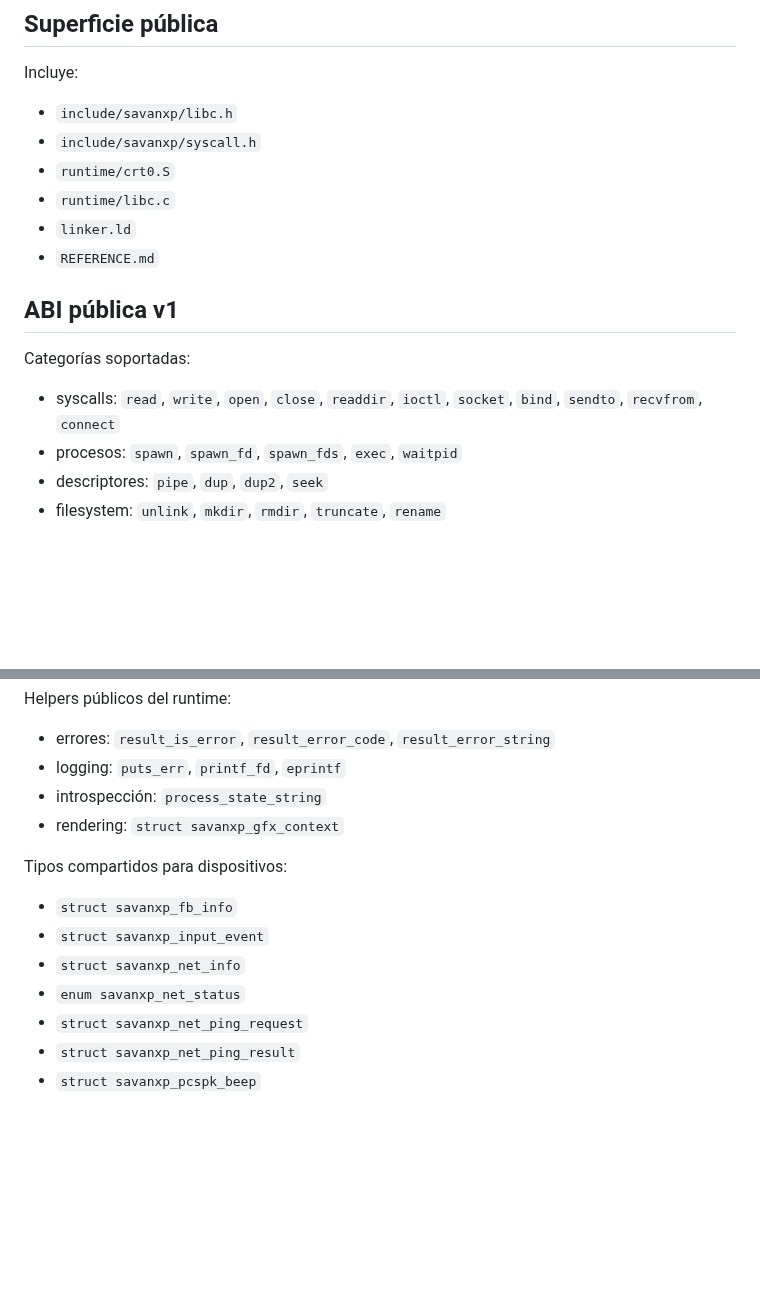
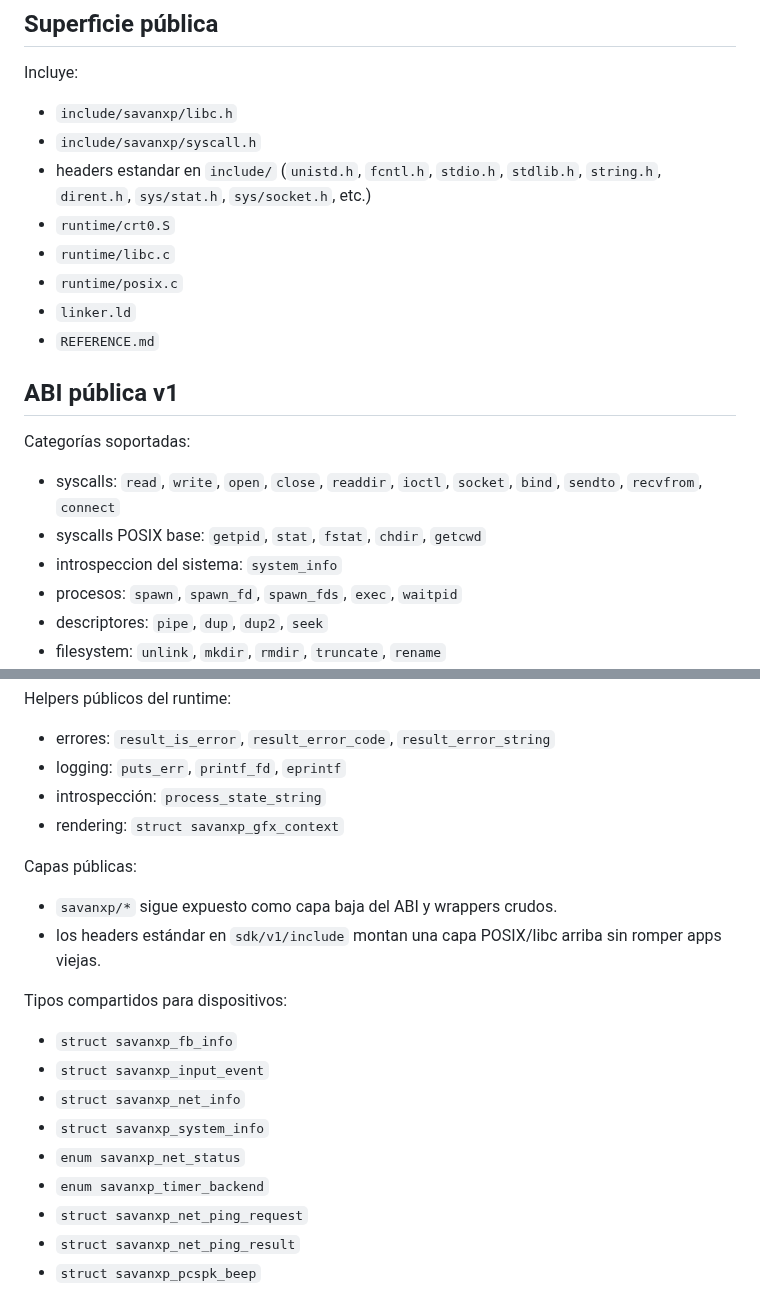
Before and after one commit to SavanDev/SavanXP, a Markdown page: sdk/v1/README.md, 2 parts joined by grey strips. Rendered like a GitHub page; blank space fills up the shorter version.

```diff
--- a/sdk/v1/README.md
+++ b/sdk/v1/README.md
@@ -9,8 +9,10 @@ Incluye:
 
 - `include/savanxp/libc.h`
 - `include/savanxp/syscall.h`
+- headers estandar en `include/` (`unistd.h`, `fcntl.h`, `stdio.h`, `stdlib.h`, `string.h`, `dirent.h`, `sys/stat.h`, `sys/socket.h`, etc.)
 - `runtime/crt0.S`
 - `runtime/libc.c`
+- `runtime/posix.c`
 - `linker.ld`
 - `REFERENCE.md`
 
@@ -19,6 +21,8 @@ Incluye:
 Categorías soportadas:
 
 - syscalls: `read`, `write`, `open`, `close`, `readdir`, `ioctl`, `socket`, `bind`, `sendto`, `recvfrom`, `connect`
+- syscalls POSIX base: `getpid`, `stat`, `fstat`, `chdir`, `getcwd`
+- introspeccion del sistema: `system_info`
 - procesos: `spawn`, `spawn_fd`, `spawn_fds`, `exec`, `waitpid`
 - descriptores: `pipe`, `dup`, `dup2`, `seek`
 - filesystem: `unlink`, `mkdir`, `rmdir`, `truncate`, `rename`
@@ -82,12 +86,19 @@ Helpers públicos del runtime:
 - introspección: `process_state_string`
 - rendering: `struct savanxp_gfx_context`
 
+Capas públicas:
+
+- `savanxp/*` sigue expuesto como capa baja del ABI y wrappers crudos.
+- los headers estándar en `sdk/v1/include` montan una capa POSIX/libc arriba sin romper apps viejas.
+
 Tipos compartidos para dispositivos:
 
 - `struct savanxp_fb_info`
 - `struct savanxp_input_event`
 - `struct savanxp_net_info`
+- `struct savanxp_system_info`
 - `enum savanxp_net_status`
+- `enum savanxp_timer_backend`
 - `struct savanxp_net_ping_request`
 - `struct savanxp_net_ping_result`
 - `struct savanxp_pcspk_beep`
```
Also changed, not shown: README.md (+8 -36 lines), sdk/v1/REFERENCE.md (+28 -4 lines).
